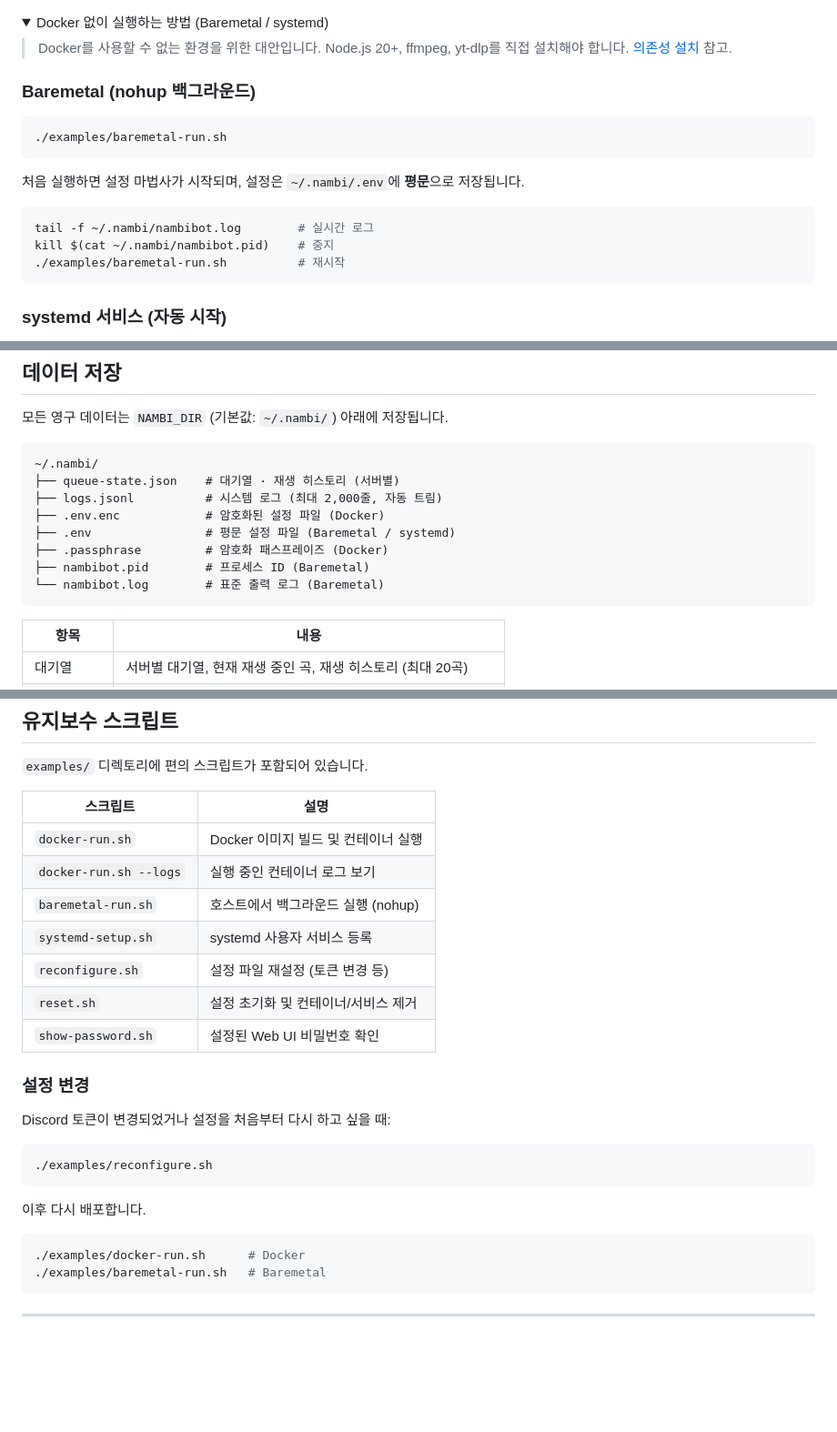
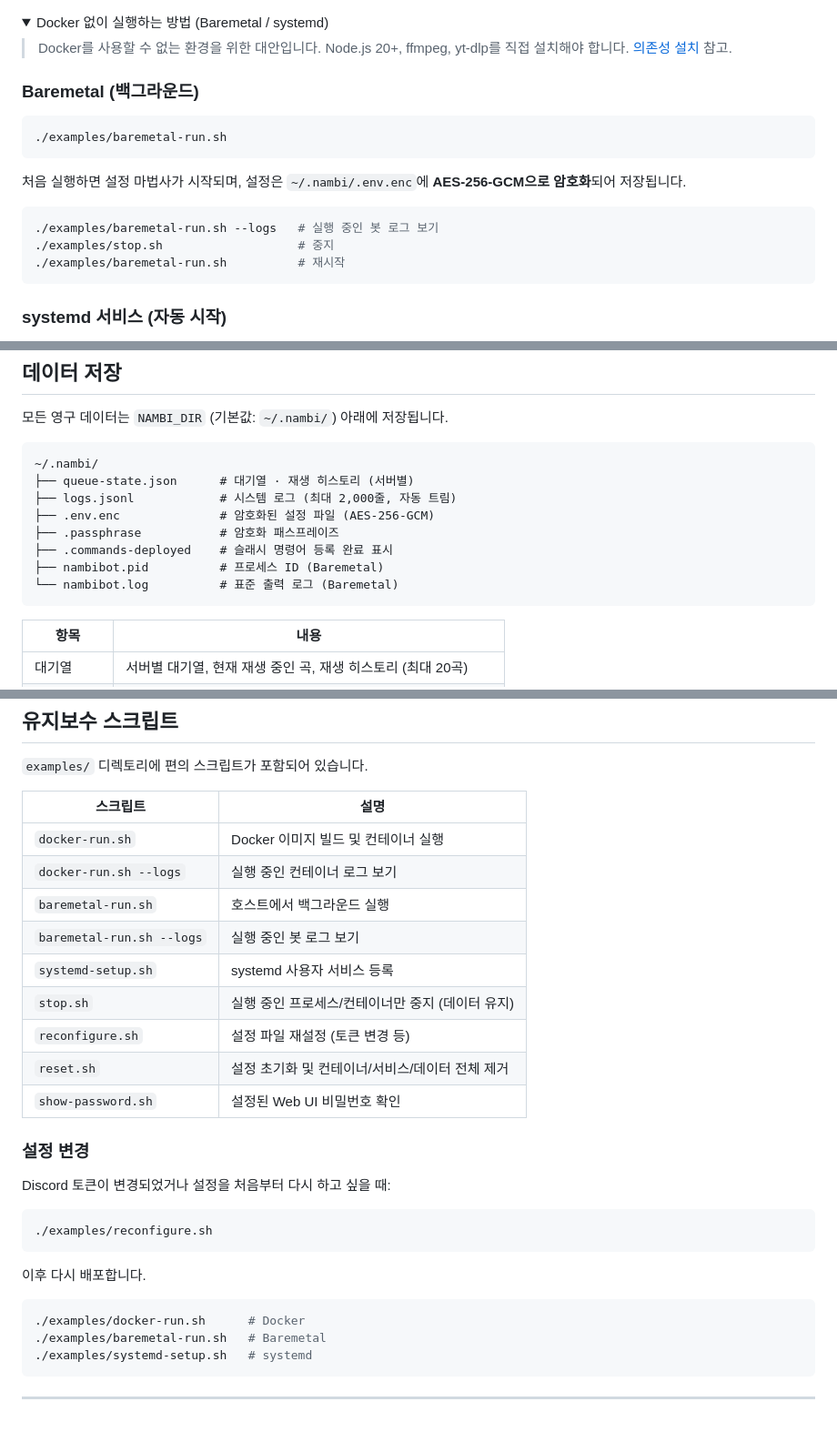
Before and after one commit to hylowaker/nambibot, a Markdown page: README.md, 3 parts joined by grey strips. Shown at 91% size. Drawn GitHub-style; folded sections open; blank space fills up the shorter version.

Commit message:
Jin-Gu's delicate touch 5

````diff
--- a/README.md
+++ b/README.md
@@ -196,17 +196,17 @@ docker rm -f nambibot             # 컨테이너 삭제 후 재배포 시 docker
 > Docker를 사용할 수 없는 환경을 위한 대안입니다.
 > Node.js 20+, ffmpeg, yt-dlp를 직접 설치해야 합니다. [의존성 설치](#의존성-설치) 참고.
 
-### Baremetal (nohup 백그라운드)
+### Baremetal (백그라운드)
 
 ```bash
 ./examples/baremetal-run.sh
 ```
 
-처음 실행하면 설정 마법사가 시작되며, 설정은 `~/.nambi/.env`에 **평문**으로 저장됩니다.
+처음 실행하면 설정 마법사가 시작되며, 설정은 `~/.nambi/.env.enc`에 **AES-256-GCM으로 암호화**되어 저장됩니다.
 
 ```bash
-tail -f ~/.nambi/nambibot.log        # 실시간 로그
-kill $(cat ~/.nambi/nambibot.pid)    # 중지
+./examples/baremetal-run.sh --logs   # 실행 중인 봇 로그 보기
+./examples/stop.sh                   # 중지
 ./examples/baremetal-run.sh          # 재시작
 ```
 
@@ -325,13 +325,13 @@ Discord 채팅창에서 `/` 입력 후 명령어를 사용합니다.
 
 ```
 ~/.nambi/
-├── queue-state.json    # 대기열 · 재생 히스토리 (서버별)
-├── logs.jsonl          # 시스템 로그 (최대 2,000줄, 자동 트림)
-├── .env.enc            # 암호화된 설정 파일 (Docker)
-├── .env                # 평문 설정 파일 (Baremetal / systemd)
-├── .passphrase         # 암호화 패스프레이즈 (Docker)
-├── nambibot.pid        # 프로세스 ID (Baremetal)
-└── nambibot.log        # 표준 출력 로그 (Baremetal)
+├── queue-state.json      # 대기열 · 재생 히스토리 (서버별)
+├── logs.jsonl            # 시스템 로그 (최대 2,000줄, 자동 트림)
+├── .env.enc              # 암호화된 설정 파일 (AES-256-GCM)
+├── .passphrase           # 암호화 패스프레이즈
+├── .commands-deployed    # 슬래시 명령어 등록 완료 표시
+├── nambibot.pid          # 프로세스 ID (Baremetal)
+└── nambibot.log          # 표준 출력 로그 (Baremetal)
 ```
 
 | 항목 | 내용 |
@@ -370,10 +370,12 @@ docker run -d \
 |----------|------|
 | `docker-run.sh` | Docker 이미지 빌드 및 컨테이너 실행 |
 | `docker-run.sh --logs` | 실행 중인 컨테이너 로그 보기 |
-| `baremetal-run.sh` | 호스트에서 백그라운드 실행 (nohup) |
+| `baremetal-run.sh` | 호스트에서 백그라운드 실행 |
+| `baremetal-run.sh --logs` | 실행 중인 봇 로그 보기 |
 | `systemd-setup.sh` | systemd 사용자 서비스 등록 |
+| `stop.sh` | 실행 중인 프로세스/컨테이너만 중지 (데이터 유지) |
 | `reconfigure.sh` | 설정 파일 재설정 (토큰 변경 등) |
-| `reset.sh` | 설정 초기화 및 컨테이너/서비스 제거 |
+| `reset.sh` | 설정 초기화 및 컨테이너/서비스/데이터 전체 제거 |
 | `show-password.sh` | 설정된 Web UI 비밀번호 확인 |
 
 ### 설정 변경
@@ -389,6 +391,7 @@ Discord 토큰이 변경되었거나 설정을 처음부터 다시 하고 싶을
 ```bash
 ./examples/docker-run.sh      # Docker
 ./examples/baremetal-run.sh   # Baremetal
+./examples/systemd-setup.sh   # systemd
 ```
 
 ---
````
Also changed, not shown: other parts of README.md (+2 -2 lines).
